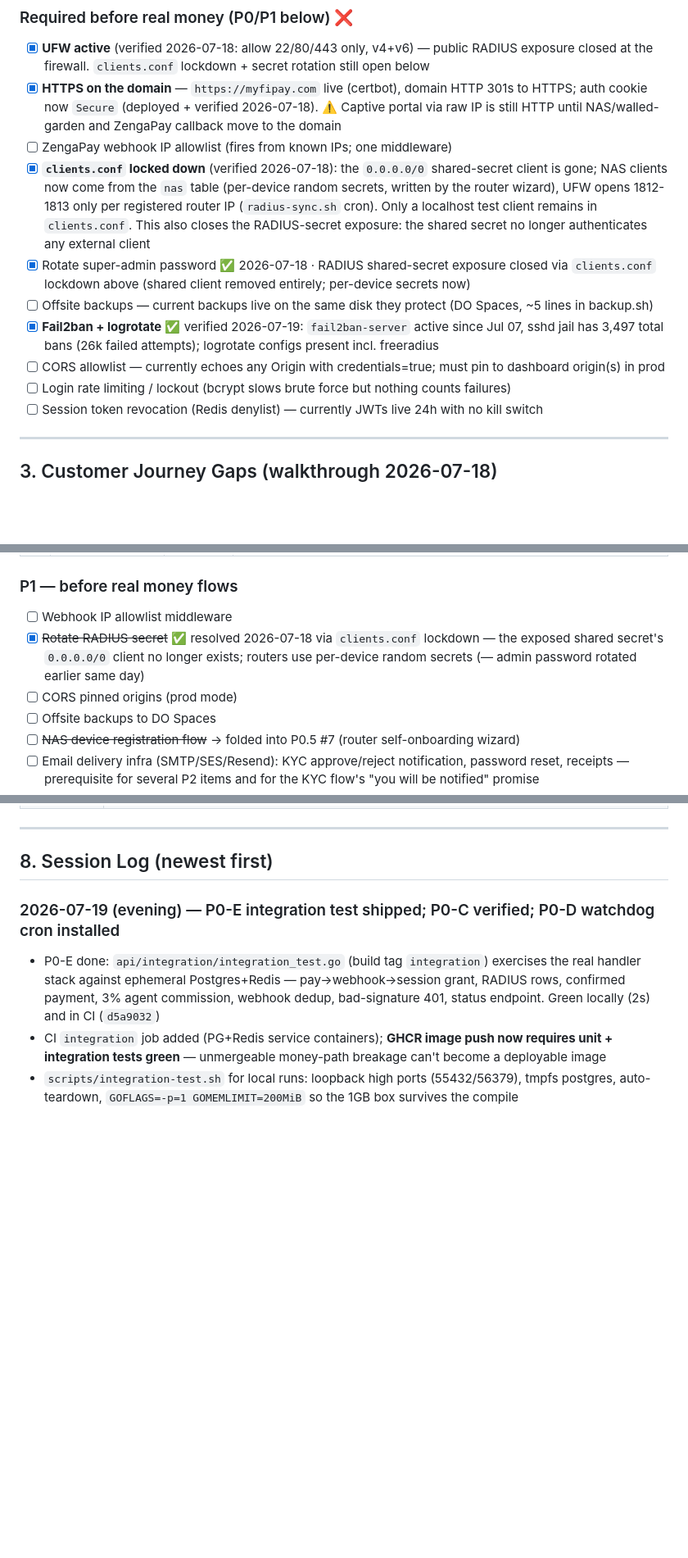
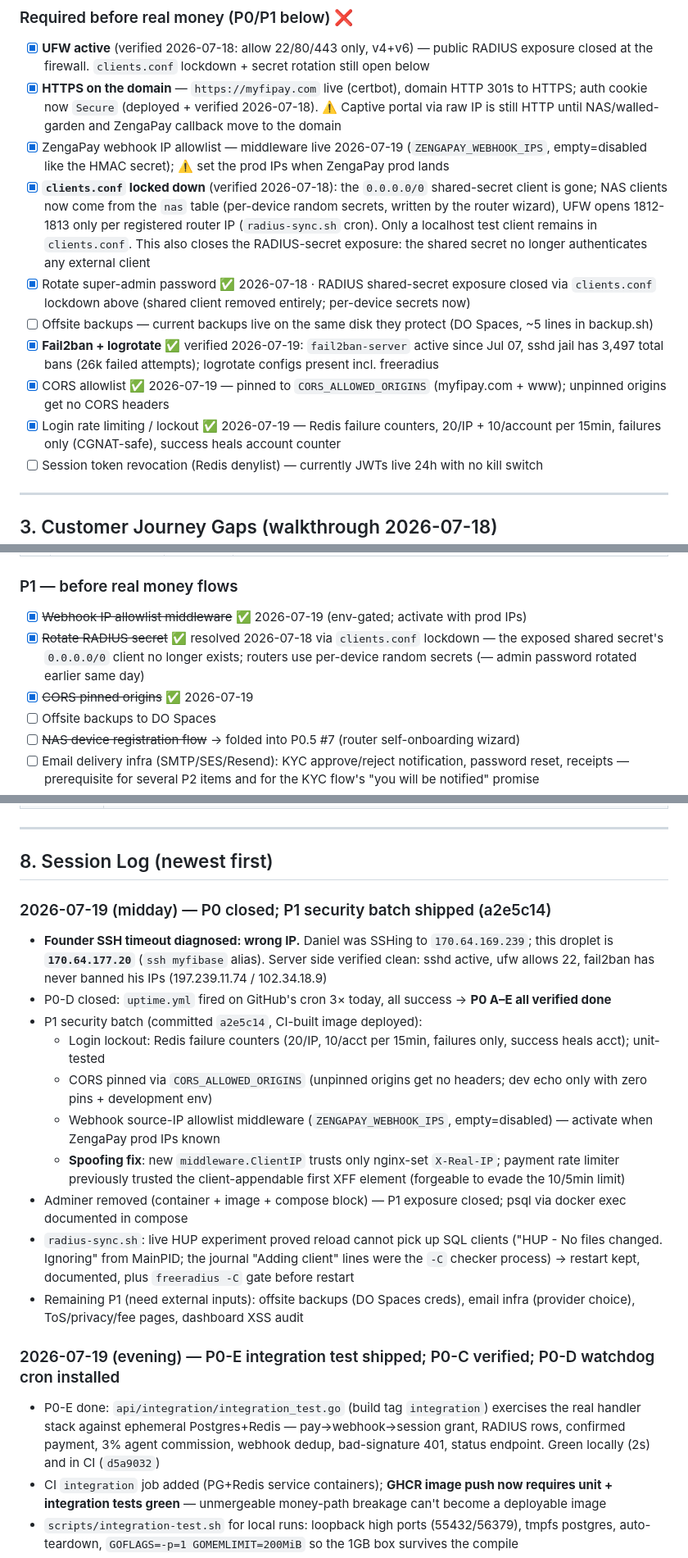
Before and after one commit to Egonyu/myfipay, a Markdown page: docs/TRACKER.md, 3 parts joined by grey strips. Shown at 82% size. Rendered like a GitHub page; blank space fills up the shorter version.

Commit message:
docs: tracker — P0 fully closed; P1 security batch verified live
Co-Authored-By: Claude Fable 5 <noreply@anthropic.com>

```diff
--- a/docs/TRACKER.md
+++ b/docs/TRACKER.md
@@ -46,13 +46,13 @@
 ### Required before real money (P0/P1 below) ❌
 - [x] **UFW active** (verified 2026-07-18: allow 22/80/443 only, v4+v6) — public RADIUS exposure closed at the firewall. `clients.conf` lockdown + secret rotation still open below
 - [x] **HTTPS on the domain** — `https://myfipay.com` live (certbot), domain HTTP 301s to HTTPS; auth cookie now `Secure` (deployed + verified 2026-07-18). ⚠️ Captive portal via raw IP is still HTTP until NAS/walled-garden and ZengaPay callback move to the domain
-- [ ] ZengaPay webhook IP allowlist (fires from known IPs; one middleware)
+- [x] ZengaPay webhook IP allowlist — middleware live 2026-07-19 (`ZENGAPAY_WEBHOOK_IPS`, empty=disabled like the HMAC secret); ⚠️ set the prod IPs when ZengaPay prod lands
 - [x] **`clients.conf` locked down** (verified 2026-07-18): the `0.0.0.0/0` shared-secret client is gone; NAS clients now come from the `nas` table (per-device random secrets, written by the router wizard), UFW opens 1812-1813 only per registered router IP (`radius-sync.sh` cron). Only a localhost test client remains in `clients.conf`. This also closes the RADIUS-secret exposure: the shared secret no longer authenticates any external client
 - [x] Rotate super-admin password ✅ 2026-07-18 · RADIUS shared-secret exposure closed via `clients.conf` lockdown above (shared client removed entirely; per-device secrets now)
 - [ ] Offsite backups — current backups live on the same disk they protect (DO Spaces, ~5 lines in backup.sh)
 - [x] **Fail2ban + logrotate** ✅ verified 2026-07-19: `fail2ban-server` active since Jul 07, sshd jail has 3,497 total bans (26k failed attempts); logrotate configs present incl. freeradius
-- [ ] CORS allowlist — currently echoes any Origin with credentials=true; must pin to dashboard origin(s) in prod
-- [ ] Login rate limiting / lockout (bcrypt slows brute force but nothing counts failures)
+- [x] CORS allowlist ✅ 2026-07-19 — pinned to `CORS_ALLOWED_ORIGINS` (myfipay.com + www); unpinned origins get no CORS headers
+- [x] Login rate limiting / lockout ✅ 2026-07-19 — Redis failure counters, 20/IP + 10/account per 15min, failures only (CGNAT-safe), success heals account counter
 - [ ] Session token revocation (Redis denylist) — currently JWTs live 24h with no kill switch
 
 ---
@@ -100,9 +100,9 @@ Framing: treat myFiBase as a pure self-serve billing SaaS — even Daniel signs
 | 8 | Founder dry-run | Daniel | Sign up → first paid session with zero server access. Gates M8 (§3 litmus test) |
 
 ### P1 — before real money flows
-- [ ] Webhook IP allowlist middleware
+- [x] ~~Webhook IP allowlist middleware~~ ✅ 2026-07-19 (env-gated; activate with prod IPs)
 - [x] ~~Rotate RADIUS secret~~ ✅ resolved 2026-07-18 via `clients.conf` lockdown — the exposed shared secret's `0.0.0.0/0` client no longer exists; routers use per-device random secrets (— admin password rotated earlier same day)
-- [ ] CORS pinned origins (prod mode)
+- [x] ~~CORS pinned origins~~ ✅ 2026-07-19
 - [ ] Offsite backups to DO Spaces
 - [ ] ~~NAS device registration flow~~ → folded into P0.5 #7 (router self-onboarding wizard)
 - [ ] Email delivery infra (SMTP/SES/Resend): KYC approve/reject notification, password reset, receipts — prerequisite for several P2 items and for the KYC flow's "you will be notified" promise
@@ -217,6 +223,18 @@ Claimed complete 2026-06-25 in a preview sandbox: Next.js 15 + Tailwind v4 + Nex
 ---
 
 ## 8. Session Log (newest first)
+
+### 2026-07-19 (midday) — P0 closed; P1 security batch shipped (a2e5c14)
+- **Founder SSH timeout diagnosed: wrong IP.** Daniel was SSHing to `170.64.169.239`; this droplet is **`170.64.177.20`** (`ssh myfibase` alias). Server side verified clean: sshd active, ufw allows 22, fail2ban has never banned his IPs (197.239.11.74 / 102.34.18.9)
+- P0-D closed: `uptime.yml` fired on GitHub's cron 3× today, all success → **P0 A–E all verified done**
+- P1 security batch (committed `a2e5c14`, CI-built image deployed):
+  - Login lockout: Redis failure counters (20/IP, 10/acct per 15min, failures only, success heals acct); unit-tested
+  - CORS pinned via `CORS_ALLOWED_ORIGINS` (unpinned origins get no headers; dev echo only with zero pins + development env)
+  - Webhook source-IP allowlist middleware (`ZENGAPAY_WEBHOOK_IPS`, empty=disabled) — activate when ZengaPay prod IPs known
+  - **Spoofing fix**: new `middleware.ClientIP` trusts only nginx-set `X-Real-IP`; payment rate limiter previously trusted the client-appendable first XFF element (forgeable to evade the 10/5min limit)
+- Adminer removed (container + image + compose block) — P1 exposure closed; psql via docker exec documented in compose
+- `radius-sync.sh`: live HUP experiment proved reload cannot pick up SQL clients ("HUP - No files changed. Ignoring" from MainPID; the journal "Adding client" lines were the `-C` checker process) → restart kept, documented, plus `freeradius -C` gate before restart
+- Remaining P1 (need external inputs): offsite backups (DO Spaces creds), email infra (provider choice), ToS/privacy/fee pages, dashboard XSS audit
 
 ### 2026-07-19 (evening) — P0-E integration test shipped; P0-C verified; P0-D watchdog cron installed
 - P0-E done: `api/integration/integration_test.go` (build tag `integration`) exercises the real handler stack against ephemeral Postgres+Redis — pay→webhook→session grant, RADIUS rows, confirmed payment, 3% agent commission, webhook dedup, bad-signature 401, status endpoint. Green locally (2s) and in CI (`d5a9032`)
```
Also changed, not shown: other parts of docs/TRACKER.md (+9 -3 lines).
